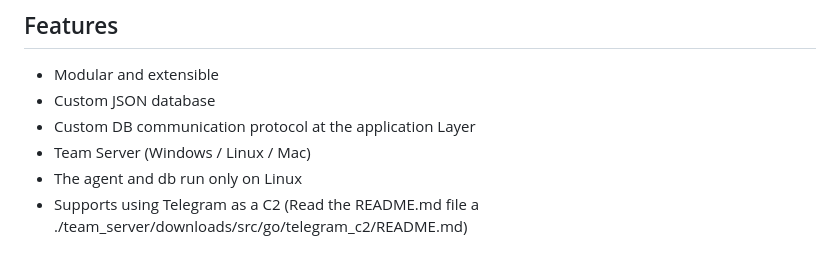
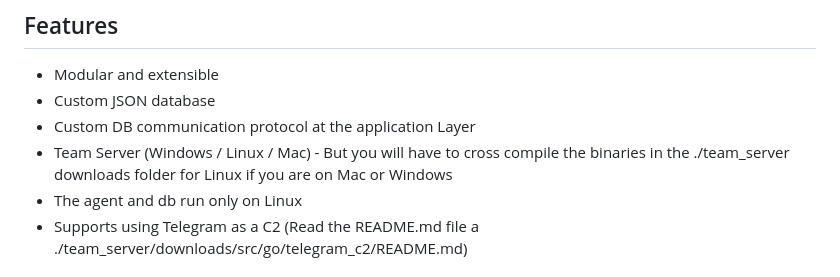
Before and after one commit to josephrw12/cortex-c2, a Markdown page: README.md, the part around the change. Rendered like a GitHub page.

```diff
--- a/README.md
+++ b/README.md
@@ -18,7 +18,7 @@ https://www.ontinue.com/resource/voidlink-dissecting-an-ai-generated-c2-implant/
 - Modular and extensible
 - Custom JSON database
 - Custom DB communication protocol at the application Layer
-- Team Server (Windows / Linux / Mac)
+- Team Server (Windows / Linux / Mac) - But you will have to cross compile the binaries in the ./team_server downloads folder for Linux if you are on Mac or Windows
 - The agent and db run only on Linux
 - Supports using Telegram as a C2 (Read the README.md file a ./team_server/downloads/src/go/telegram_c2/README.md)
 
```
